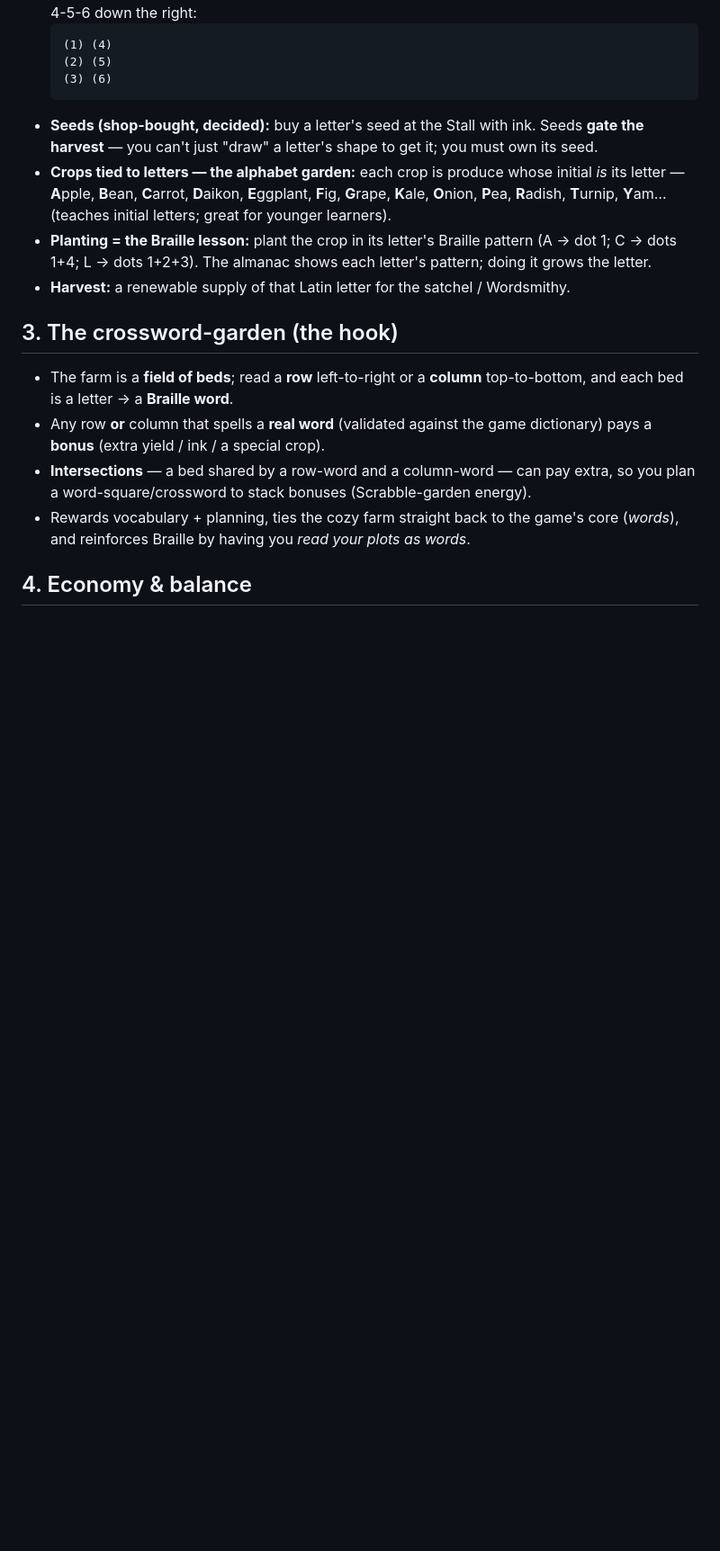
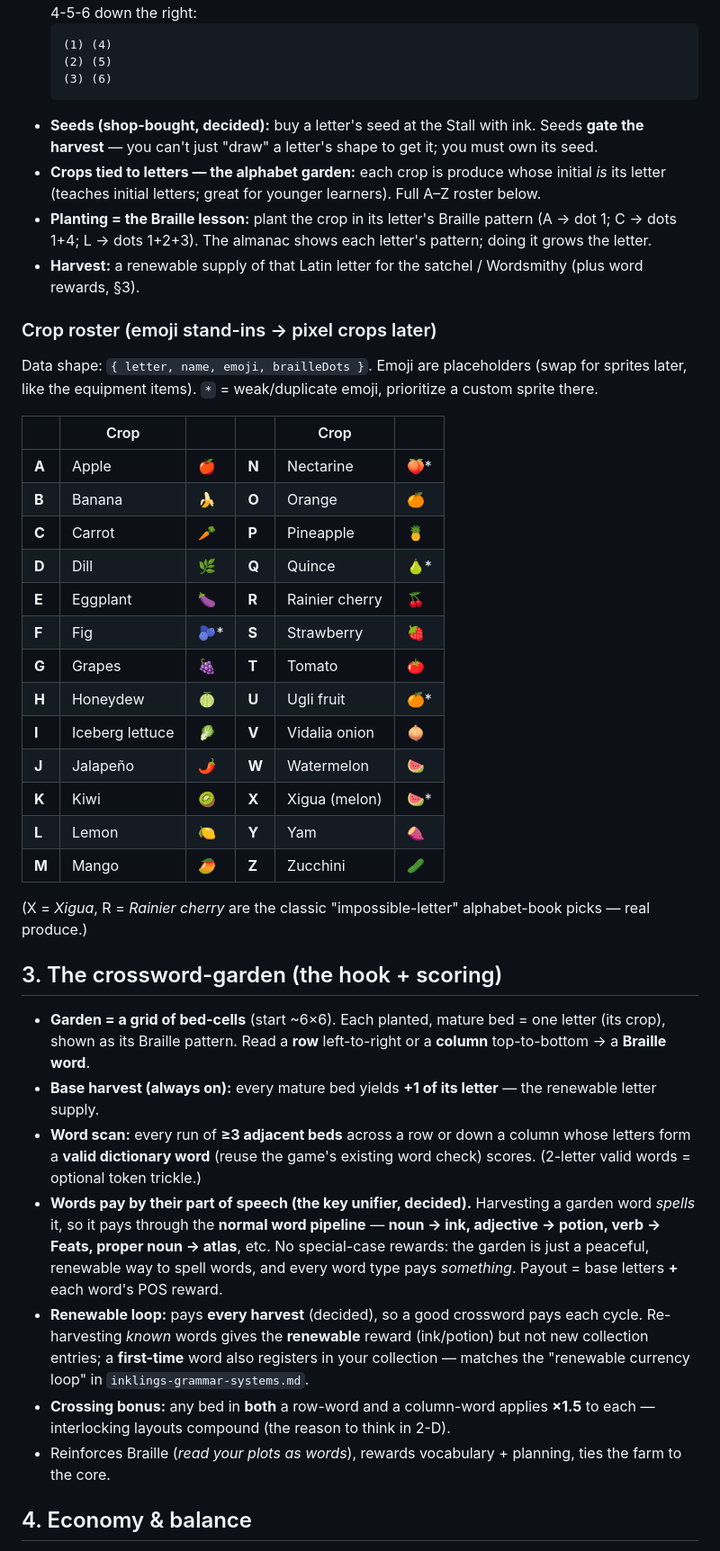
Before and after one commit to exclaMachine/PunctuatorsGame, a Markdown page: docs/inklings-farming.md, the part around one of its changes. Shown at 90% size. Rendered like a GitHub page; blank space fills up the shorter version.

Commit message:
Inklings: flesh out farm crop roster + crossword scoring
Add the A–Z alphabet-garden roster (emoji stand-ins, weak/dupe ones flagged
for pixel art; data shape { letter, name, emoji, brailleDots }). Detail the
crossword scoring: +1 letter/bed base yield; ≥3-bed row/column runs that form
valid words SPELL the word and pay by POS (noun→ink, adjective→potion,
verb→Feats, proper→atlas — the unifier); pays every harvest (renewable loop,
repeats give the renewable reward while first-times also register); crossing
beds pay ×1.5. Seasons are the decided throttle (rotate crops/values), plus
grow-time/plot-limit balance guards.

````diff
--- a/docs/inklings-farming.md
+++ b/docs/inklings-farming.md
@@ -35,21 +35,49 @@ is an authored persistent area), [`inklings-grammar-systems.md`](inklings-gramma
   ```
 - **Seeds (shop-bought, decided):** buy a letter's seed at the Stall with ink. Seeds **gate the harvest** —
   you can't just "draw" a letter's shape to get it; you must own its seed.
-- **Crops tied to letters — the alphabet garden:** each crop is produce whose initial *is* its letter —
-  **A**pple, **B**ean, **C**arrot, **D**aikon, **E**ggplant, **F**ig, **G**rape, **K**ale, **O**nion,
-  **P**ea, **R**adish, **T**urnip, **Y**am… (teaches initial letters; great for younger learners).
+- **Crops tied to letters — the alphabet garden:** each crop is produce whose initial *is* its letter (teaches
+  initial letters; great for younger learners). Full A–Z roster below.
 - **Planting = the Braille lesson:** plant the crop in its letter's Braille pattern (A → dot 1; C → dots 1+4;
   L → dots 1+2+3). The almanac shows each letter's pattern; doing it grows the letter.
-- **Harvest:** a renewable supply of that Latin letter for the satchel / Wordsmithy.
+- **Harvest:** a renewable supply of that Latin letter for the satchel / Wordsmithy (plus word rewards, §3).
 
-## 3. The crossword-garden (the hook)
-- The farm is a **field of beds**; read a **row** left-to-right or a **column** top-to-bottom, and each bed is
-  a letter → a **Braille word**.
-- Any row **or** column that spells a **real word** (validated against the game dictionary) pays a **bonus**
-  (extra yield / ink / a special crop).
-- **Intersections** — a bed shared by a row-word and a column-word — can pay extra, so you plan a
-  word-square/crossword to stack bonuses (Scrabble-garden energy).
-- Rewards vocabulary + planning, ties the cozy farm straight back to the game's core (*words*), and reinforces
-  Braille by having you *read your plots as words*.
+### Crop roster (emoji stand-ins → pixel crops later)
+Data shape: `{ letter, name, emoji, brailleDots }`. Emoji are placeholders (swap for sprites later, like the
+equipment items). `*` = weak/duplicate emoji, prioritize a custom sprite there.
+
+| | Crop | | | Crop | |
+| --- | --- | --- | --- | --- | --- |
+| **A** | Apple | 🍎 | **N** | Nectarine | 🍑* |
+| **B** | Banana | 🍌 | **O** | Orange | 🍊 |
+| **C** | Carrot | 🥕 | **P** | Pineapple | 🍍 |
+| **D** | Dill | 🌿 | **Q** | Quince | 🍐* |
+| **E** | Eggplant | 🍆 | **R** | Rainier cherry | 🍒 |
+| **F** | Fig | 🫐* | **S** | Strawberry | 🍓 |
+| **G** | Grapes | 🍇 | **T** | Tomato | 🍅 |
+| **H** | Honeydew | 🍈 | **U** | Ugli fruit | 🍊* |
+| **I** | Iceberg lettuce | 🥬 | **V** | Vidalia onion | 🧅 |
+| **J** | Jalapeño | 🌶️ | **W** | Watermelon | 🍉 |
+| **K** | Kiwi | 🥝 | **X** | Xigua (melon) | 🍉* |
+| **L** | Lemon | 🍋 | **Y** | Yam | 🍠 |
+| **M** | Mango | 🥭 | **Z** | Zucchini | 🥒 |
+
+(X = *Xigua*, R = *Rainier cherry* are the classic "impossible-letter" alphabet-book picks — real produce.)
+
+## 3. The crossword-garden (the hook + scoring)
+- **Garden = a grid of bed-cells** (start ~6×6). Each planted, mature bed = one letter (its crop), shown as its
+  Braille pattern. Read a **row** left-to-right or a **column** top-to-bottom → a **Braille word**.
+- **Base harvest (always on):** every mature bed yields **+1 of its letter** — the renewable letter supply.
+- **Word scan:** every run of **≥3 adjacent beds** across a row or down a column whose letters form a **valid
+  dictionary word** (reuse the game's existing word check) scores. (2-letter valid words = optional token trickle.)
+- **Words pay by their part of speech (the key unifier, decided).** Harvesting a garden word *spells* it, so it
+  pays through the **normal word pipeline** — **noun → ink, adjective → potion, verb → Feats, proper noun →
+  atlas**, etc. No special-case rewards: the garden is just a peaceful, renewable way to spell words, and every
+  word type pays *something*. Payout = base letters **+** each word's POS reward.
+- **Renewable loop:** pays **every harvest** (decided), so a good crossword pays each cycle. Re-harvesting
+  *known* words gives the **renewable** reward (ink/potion) but not new collection entries; a **first-time**
+  word also registers in your collection — matches the "renewable currency loop" in `inklings-grammar-systems.md`.
+- **Crossing bonus:** any bed in **both** a row-word and a column-word applies **×1.5** to each — interlocking
+  layouts compound (the reason to think in 2-D).
+- Reinforces Braille (*read your plots as words*), rewards vocabulary + planning, ties the farm to the core.
 
 ## 4. Economy & balance
````
Also changed, not shown: other parts of docs/inklings-farming.md (+10 -5 lines).
